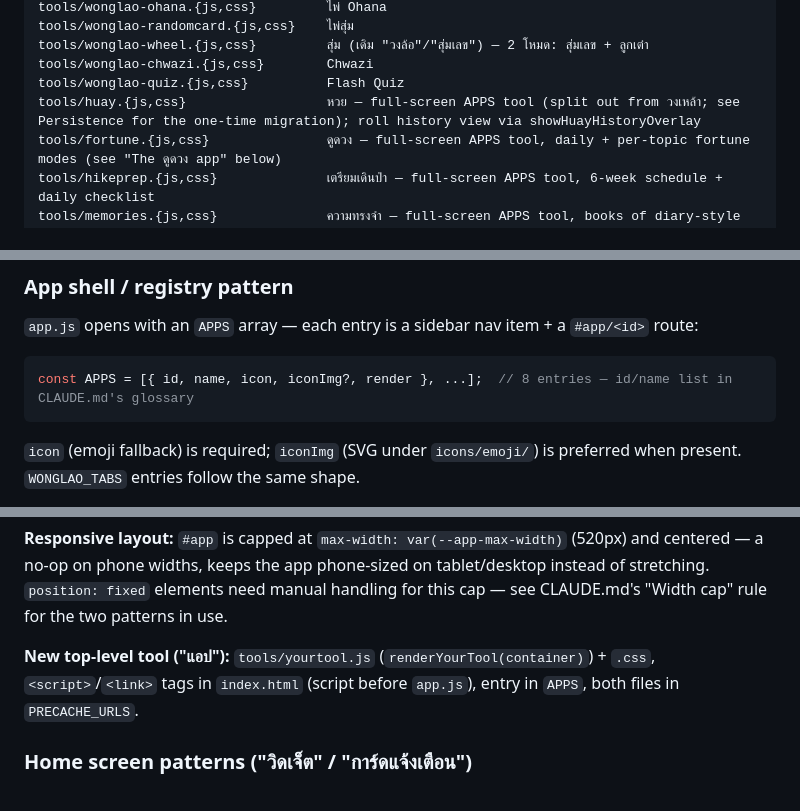
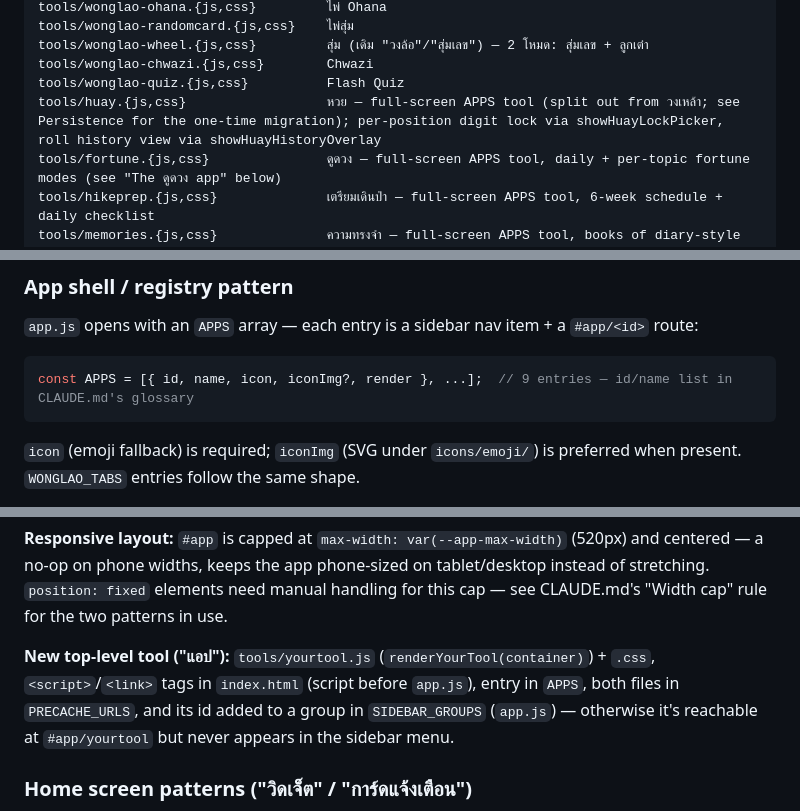
Before and after one commit to eubontuu/toolhub, a Markdown page: README.md, 3 parts joined by grey strips. Drawn GitHub-style.

````diff
--- a/README.md
+++ b/README.md
@@ -25,7 +25,7 @@ tools/wonglao-randomcard.{js,css}    ไพ่สุ่ม
 tools/wonglao-wheel.{js,css}         สุ่ม (เดิม "วงล้อ"/"สุ่มเลข") — 2 โหมด: สุ่มเลข + ลูกเต๋า
 tools/wonglao-chwazi.{js,css}        Chwazi
 tools/wonglao-quiz.{js,css}          Flash Quiz
-tools/huay.{js,css}                  หวย — full-screen APPS tool (split out from วงเหล้า; see Persistence for the one-time migration); roll history view via showHuayHistoryOverlay
+tools/huay.{js,css}                  หวย — full-screen APPS tool (split out from วงเหล้า; see Persistence for the one-time migration); per-position digit lock via showHuayLockPicker, roll history view via showHuayHistoryOverlay
 tools/fortune.{js,css}               ดูดวง — full-screen APPS tool, daily + per-topic fortune modes (see "The ดูดวง app" below)
 tools/hikeprep.{js,css}              เตรียมเดินป่า — full-screen APPS tool, 6-week schedule + daily checklist
 tools/memories.{js,css}              ความทรงจำ — full-screen APPS tool, books of diary-style pages (photo/text/impression/date/time/location), custom cover per book, two-page open-book spread with tap-to-edit (toggleable "ดูอย่างเดียว" view-only mode)
@@ -51,7 +51,7 @@ No bundler, no modules — every JS/CSS file is a plain `<script>`/`<link>`, so
 `app.js` opens with an `APPS` array — each entry is a sidebar nav item + a `#app/<id>` route:
 
 ```js
-const APPS = [{ id, name, icon, iconImg?, render }, ...];  // 8 entries — id/name list in CLAUDE.md's glossary
+const APPS = [{ id, name, icon, iconImg?, render }, ...];  // 9 entries — id/name list in CLAUDE.md's glossary
 ```
 
 `icon` (emoji fallback) is required; `iconImg` (SVG under `icons/emoji/`) is preferred when present. `WONGLAO_TABS` entries follow the same shape.
@@ -68,7 +68,7 @@ Hash router (`#app/<id>`, plus `#changelog`) via `render()`/`renderHome()`/`rend
 
 **Responsive layout:** `#app` is capped at `max-width: var(--app-max-width)` (520px) and centered — a no-op on phone widths, keeps the app phone-sized on tablet/desktop instead of stretching. `position: fixed` elements need manual handling for this cap — see CLAUDE.md's "Width cap" rule for the two patterns in use.
 
-**New top-level tool ("แอป"):** `tools/yourtool.js` (`renderYourTool(container)`) + `.css`, `<script>`/`<link>` tags in `index.html` (script before `app.js`), entry in `APPS`, both files in `PRECACHE_URLS`.
+**New top-level tool ("แอป"):** `tools/yourtool.js` (`renderYourTool(container)`) + `.css`, `<script>`/`<link>` tags in `index.html` (script before `app.js`), entry in `APPS`, both files in `PRECACHE_URLS`, and its id added to a group in `SIDEBAR_GROUPS` (`app.js`) — otherwise it's reachable at `#app/yourtool` but never appears in the sidebar menu.
 
 ### Home screen patterns ("วิดเจ็ต" / "การ์ดแจ้งเตือน")
 
````
Also changed, not shown: other parts of README.md (+2 -2 lines), CLAUDE.md (+5 -4 lines).
